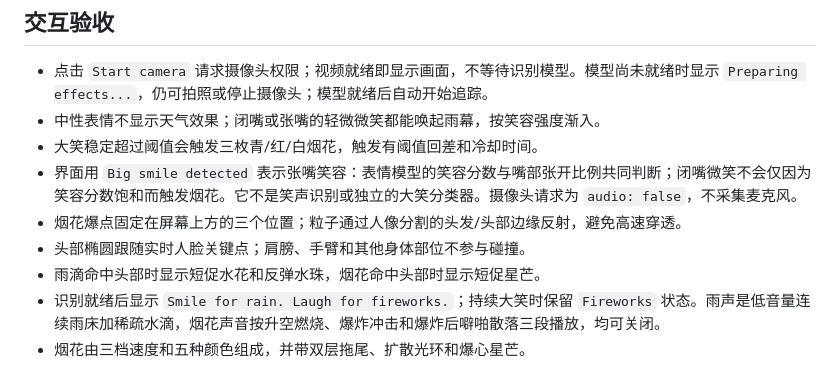
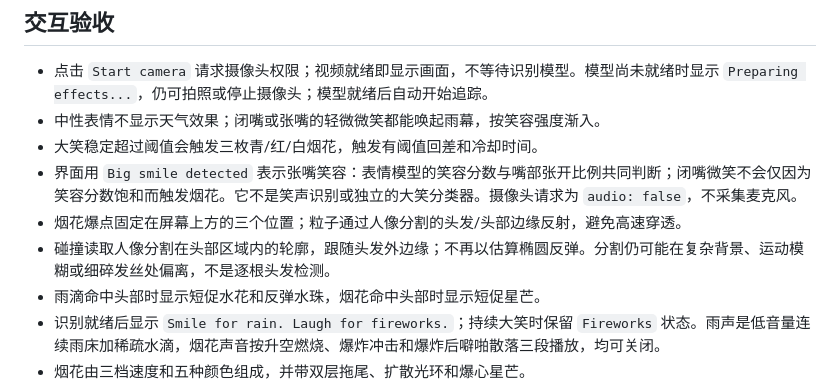
Before and after one commit to ledanilo54296-beep/smile-live-ar, a Markdown page: README.md, the part around the change. GitHub-like rendering.

```diff
--- a/README.md
+++ b/README.md
@@ -50,7 +50,7 @@ VITE_BASE_PATH=/smile-live-ar/ npm run serve
 - 大笑稳定超过阈值会触发三枚青/红/白烟花，触发有阈值回差和冷却时间。
 - 界面用 `Big smile detected` 表示张嘴笑容：表情模型的笑容分数与嘴部张开比例共同判断；闭嘴微笑不会仅因为笑容分数饱和而触发烟花。它不是笑声识别或独立的大笑分类器。摄像头请求为 `audio: false`，不采集麦克风。
 - 烟花爆点固定在屏幕上方的三个位置；粒子通过人像分割的头发/头部边缘反射，避免高速穿透。
-- 头部椭圆跟随实时人脸关键点；肩膀、手臂和其他身体部位不参与碰撞。
+- 碰撞读取人像分割在头部区域内的轮廓，跟随头发外边缘；不再以估算椭圆反弹。分割仍可能在复杂背景、运动模糊或细碎发丝处偏离，不是逐根头发检测。
 - 雨滴命中头部时显示短促水花和反弹水珠，烟花命中头部时显示短促星芒。
 - 识别就绪后显示 `Smile for rain. Laugh for fireworks.`；持续大笑时保留 `Fireworks` 状态。雨声是低音量连续雨床加稀疏水滴，烟花声音按升空燃烧、爆炸冲击和爆炸后噼啪散落三段播放，均可关闭。
 - 烟花由三档速度和五种颜色组成，并带双层拖尾、扩散光环和爆心星芒。
```
Also changed, not shown: src/models/README.md (added, +12 -0 lines).
